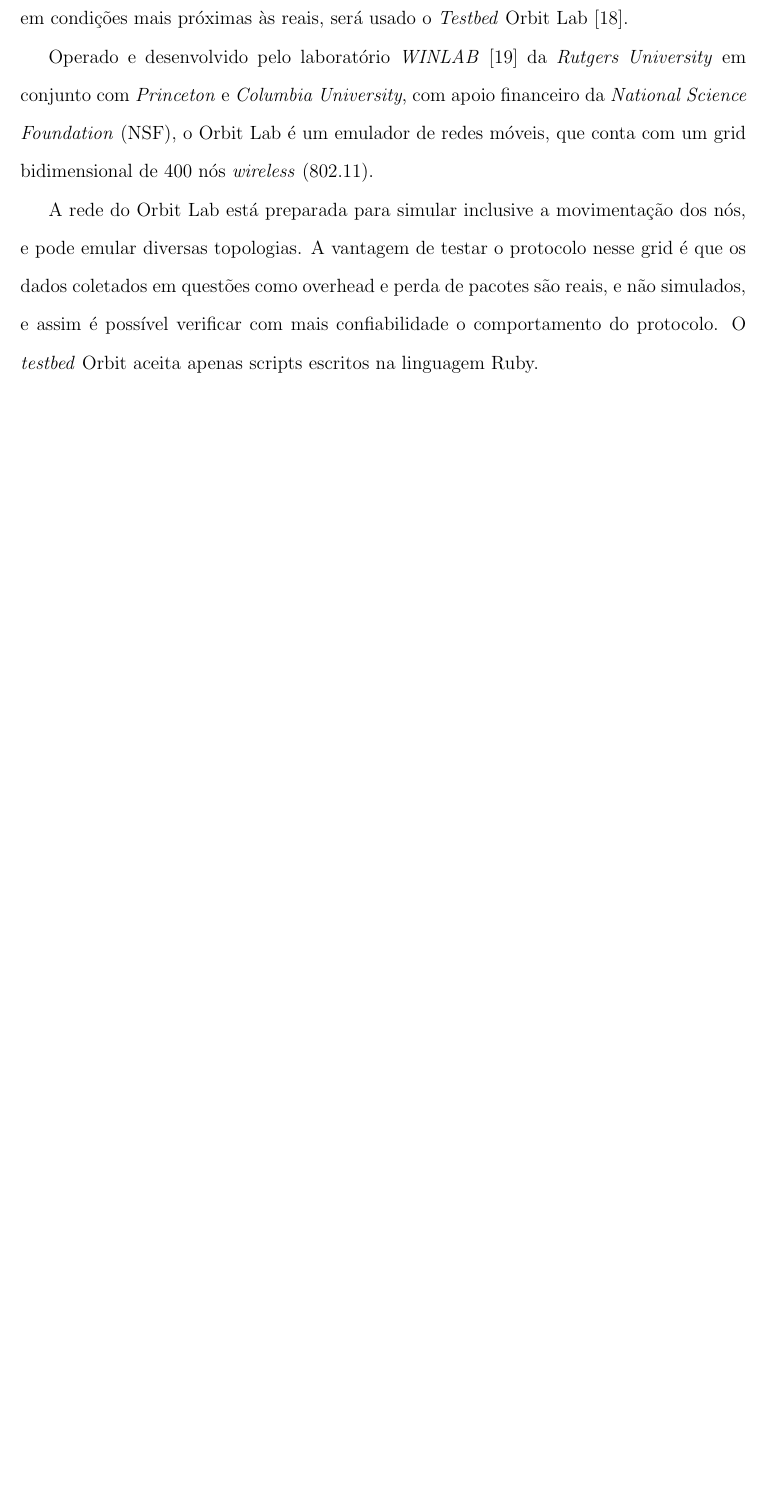
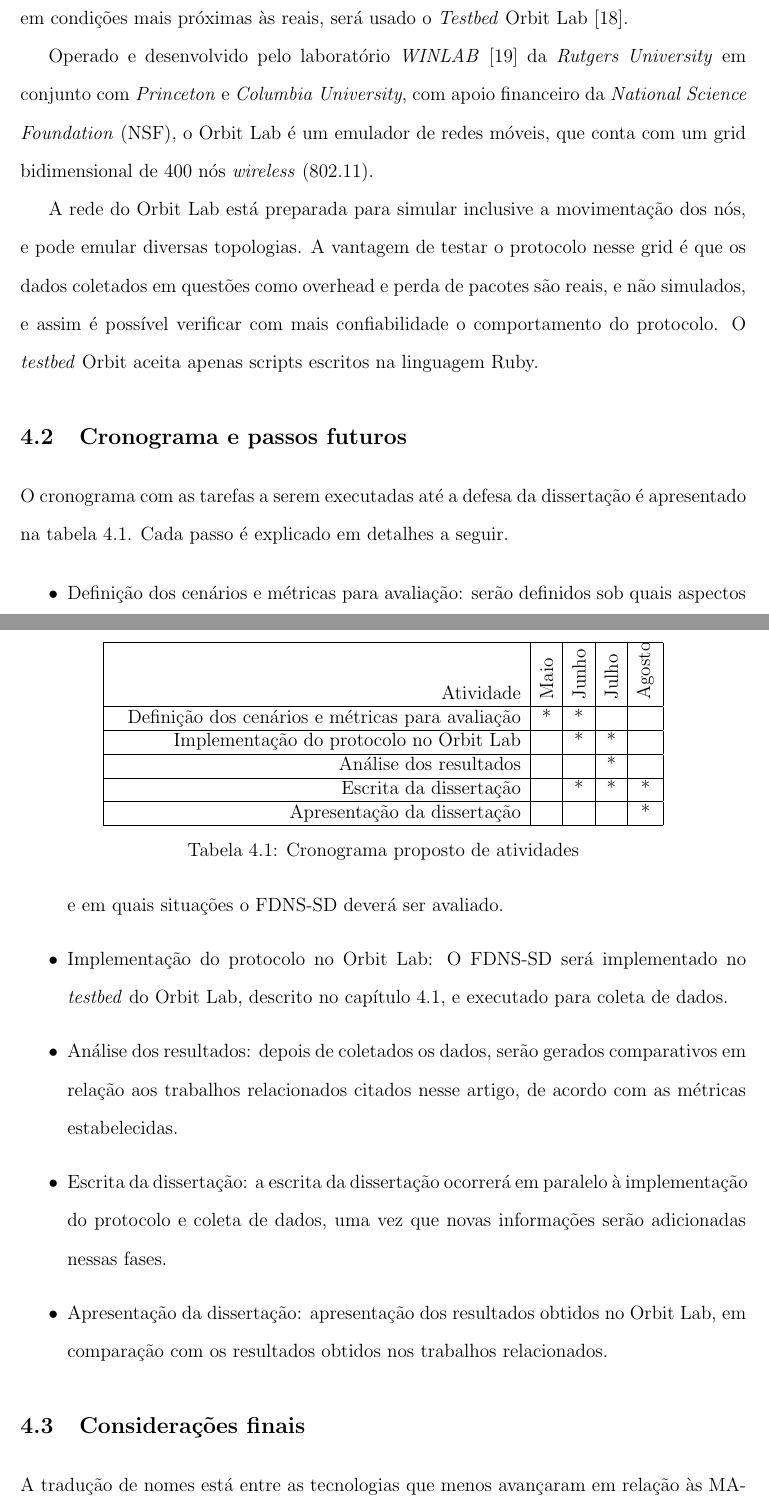
Before and after one commit to netcriptus/defesa-mestrado, a LaTeX thesis (main.tex, which reads parts/04-testes.tex): part of page 23 of 25 before the commit and two parts of pages 23 and 24 of 27 after it, the two joined at a grey line, cut so that both start at the same text, the shorter picture padded with empty space. Compiled offline with pdfLaTeX.

Commit message:
Correções finais

```diff
--- a/main.tex
+++ b/main.tex
@@ -13,6 +13,7 @@
 \usepackage{setspace}
 \usepackage{style/ps-macros}
 \usepackage{paralist}
+\usepackage{rotating}
 
 \doublespacing
 
--- a/parts/04-testes.tex
+++ b/parts/04-testes.tex
@@ -23,3 +25,49 @@ FDNS-SD. A seção \ref{ambiente} descreve o ambiente que será usado nos testes
     não simulados, e assim é possível verificar com mais confiabilidade o comportamento
     do protocolo. O \textit{testbed} Orbit aceita apenas scripts escritos na linguagem
     Ruby.
+
+\section{Cronograma e passos futuros}
+\label{futuro}
+
+    O cronograma com as tarefas a serem executadas até a defesa da dissertação
+    é apresentado na tabela \ref{cronograma}. Cada passo é explicado em detalhes
+    a seguir.
+
+    \begin{table}[t]\centering
+        \begin{tabular}{ | p{9cm} | c | c | c | c |}
+            \hline
+            \raggedleft{Atividade} & \begin{sideways}Maio\end{sideways}
+             & \begin{sideways}Junho\end{sideways}
+             & \begin{sideways}Julho\end{sideways}
+             & \begin{sideways}Agosto\end{sideways} \\ \hline
+            \raggedleft{Definição dos cenários e métricas para avaliação} & * & * &   &   \\ \hline
+            \raggedleft{Implementação do protocolo no Orbit Lab} &   & * & * &   \\ \hline
+            \raggedleft{Análise dos resultados} &   &   & * &   \\ \hline
+            \raggedleft{Escrita da dissertação} &   & * & * & * \\ \hline
+            \raggedleft{Apresentação da dissertação} &   &   &   & * \\ \hline
+        \end{tabular}
+        \caption{Cronograma proposto de atividades}
+        \label{cronograma}
+    \end{table}
+
+    \begin{itemize}
+        \item Definição dos cenários e métricas para avaliação: serão definidos
+        sob quais aspectos e em quais situações o FDNS-SD deverá ser avaliado.
+        \item Implementação do protocolo no Orbit Lab: O FDNS-SD será implementado
+        no \textit{testbed} do Orbit Lab, descrito no capítulo \ref{ambiente}, e
+        executado para coleta de dados.
+        \item Análise dos resultados: depois de coletados os dados, serão gerados
+        comparativos em relação aos trabalhos relacionados citados nesse artigo,
+        de acordo com as métricas estabelecidas.
+        \item Escrita da dissertação: a escrita da dissertação ocorrerá em paralelo
+        à implementação do protocolo e coleta de dados, uma vez que novas informações
+        serão adicionadas nessas fases.
+        \item Apresentação da dissertação: apresentação dos resultados obtidos no
+        Orbit Lab, em comparação com os resultados obtidos nos trabalhos relacionados.
+    \end{itemize}
+
+\section{Considerações finais}
+\label{conclusao}
+
+    A tradução de nomes está entre as tecnologias que menos avançaram em relação
+    às MANETs. Os protocolos existentes na literatura não se mostram completamente
```
Also changed, not shown: parts/01-introducao.tex (+16 -17 lines), parts/02-DNS-manet.tex (+1 -1 lines), main.tex (2 more changed lines), parts/04-testes.tex (10 more changed lines).
